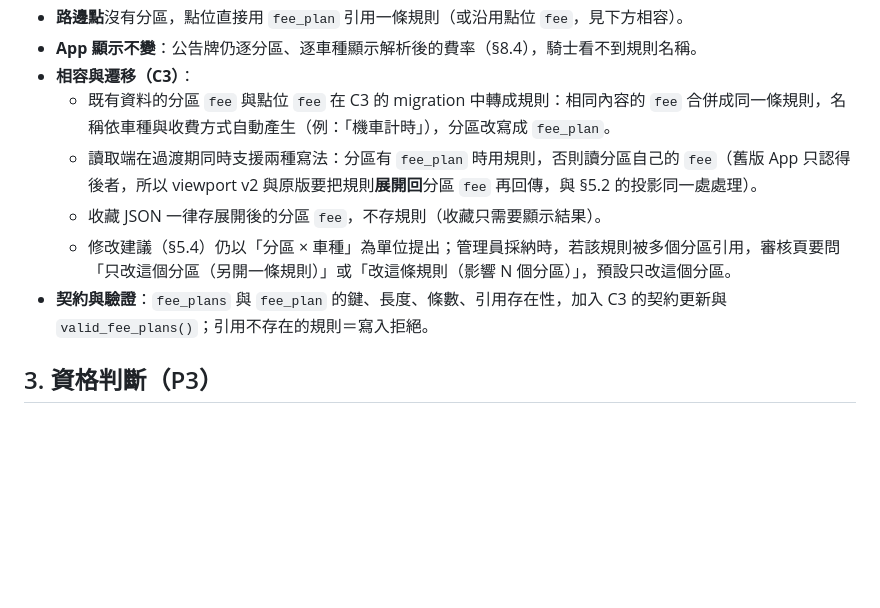
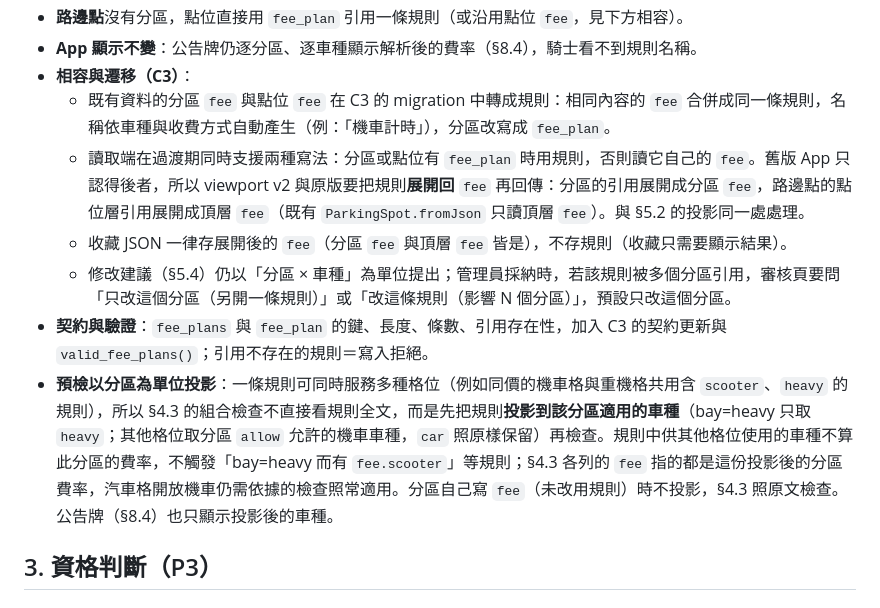
Before and after one commit to smvt1215/motorcycle-parking, a Markdown page: docs/designs/2026-10-26-parking-conditions-and-fees.md, the part around the change. GitHub-like rendering; blank space fills up the shorter version.

Commit message:
docs(parking-model): 路邊點引用規則也展開回頂層 fee；預檢依分區車種投影
Co-Authored-By: Claude Opus 5.5 <noreply@anthropic.com>
Claude-Session: https://claude.ai/code/session_01Bet6tRDKT3njAqLX5MuQxq

```diff
--- a/docs/designs/2026-10-26-parking-conditions-and-fees.md
+++ b/docs/designs/2026-10-26-parking-conditions-and-fees.md
@@ -323,10 +323,11 @@ PLAN.md 匯入紀錄：「依停管處新聞稿附件補上『機車區』與機
 - **App 顯示不變**：公告牌仍逐分區、逐車種顯示解析後的費率（§8.4），騎士看不到規則名稱。
 - **相容與遷移（C3）**：
   - 既有資料的分區 `fee` 與點位 `fee` 在 C3 的 migration 中轉成規則：相同內容的 `fee` 合併成同一條規則，名稱依車種與收費方式自動產生（例：「機車計時」），分區改寫成 `fee_plan`。
-  - 讀取端在過渡期同時支援兩種寫法：分區有 `fee_plan` 時用規則，否則讀分區自己的 `fee`（舊版 App 只認得後者，所以 viewport v2 與原版要把規則**展開回**分區 `fee` 再回傳，與 §5.2 的投影同一處處理）。
-  - 收藏 JSON 一律存展開後的分區 `fee`，不存規則（收藏只需要顯示結果）。
+  - 讀取端在過渡期同時支援兩種寫法：分區或點位有 `fee_plan` 時用規則，否則讀它自己的 `fee`。舊版 App 只認得後者，所以 viewport v2 與原版要把規則**展開回** `fee` 再回傳：分區的引用展開成分區 `fee`，路邊點的點位層引用展開成頂層 `fee`（既有 `ParkingSpot.fromJson` 只讀頂層 `fee`）。與 §5.2 的投影同一處處理。
+  - 收藏 JSON 一律存展開後的 `fee`（分區 `fee` 與頂層 `fee` 皆是），不存規則（收藏只需要顯示結果）。
   - 修改建議（§5.4）仍以「分區 × 車種」為單位提出；管理員採納時，若該規則被多個分區引用，審核頁要問「只改這個分區（另開一條規則）」或「改這條規則（影響 N 個分區）」，預設只改這個分區。
 - **契約與驗證**：`fee_plans` 與 `fee_plan` 的鍵、長度、條數、引用存在性，加入 C3 的契約更新與 `valid_fee_plans()`；引用不存在的規則＝寫入拒絕。
+- **預檢以分區為單位投影**：一條規則可同時服務多種格位（例如同價的機車格與重機格共用含 `scooter`、`heavy` 的規則），所以 §4.3 的組合檢查不直接看規則全文，而是先把規則**投影到該分區適用的車種**（bay=heavy 只取 `heavy`；其他格位取分區 `allow` 允許的機車車種，`car` 照原樣保留）再檢查。規則中供其他格位使用的車種不算此分區的費率，不觸發「bay=heavy 而有 `fee.scooter`」等規則；§4.3 各列的 `fee` 指的都是這份投影後的分區費率，汽車格開放機車仍需依據的檢查照常適用。分區自己寫 `fee`（未改用規則）時不投影，§4.3 照原文檢查。公告牌（§8.4）也只顯示投影後的車種。
 
 ## 3. 資格判斷（P3）
 
```
